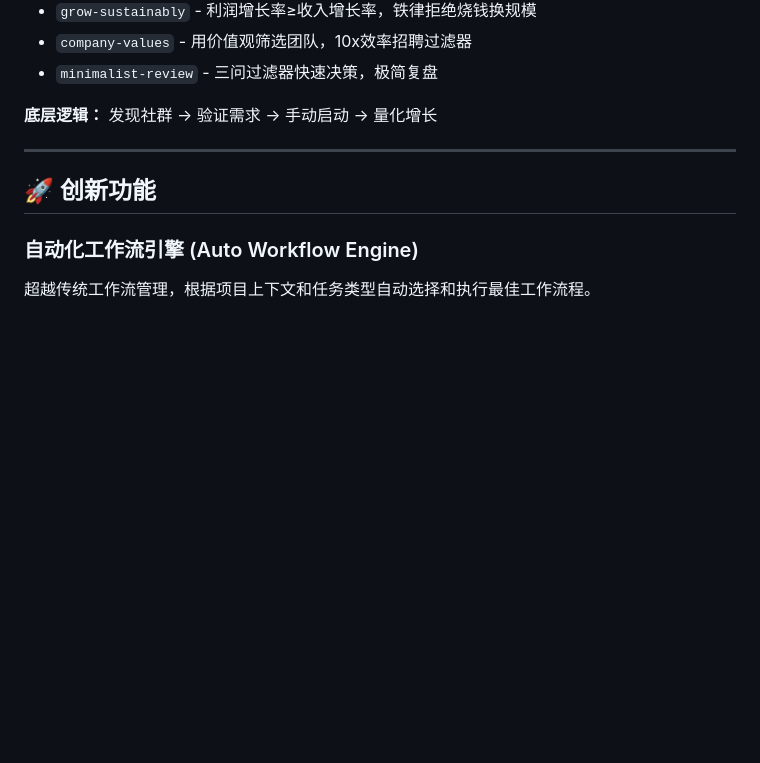
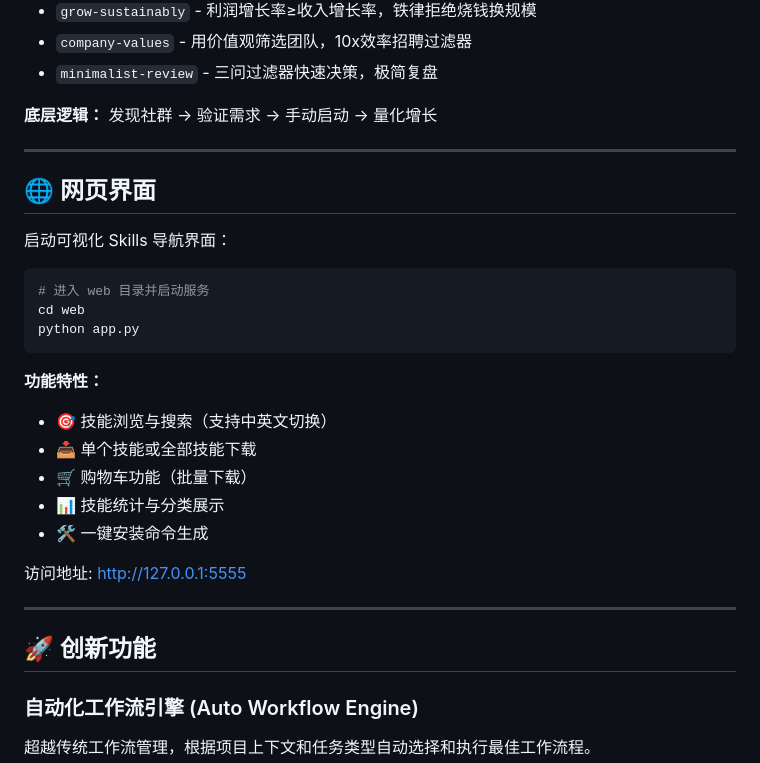
Before and after one commit to Echoqili/learning-open-source, a Markdown page: README.md, the part around the change. Rendered like a GitHub page; blank space fills up the shorter version.

Commit message:
docs: 更新README，添加网页界面说明

````diff
--- a/README.md
+++ b/README.md
@@ -276,6 +276,26 @@ Anthropic 官方 Skill 开发工具，含意图捕获→测试→优化全流程
 
 ---
 
+## 🌐 网页界面
+启动可视化 Skills 导航界面：
+
+```bash
+# 进入 web 目录并启动服务
+cd web
+python app.py
+```
+
+**功能特性：**
+- 🎯 技能浏览与搜索（支持中英文切换）
+- 📥 单个技能或全部技能下载
+- 🛒 购物车功能（批量下载）
+- 📊 技能统计与分类展示
+- 🛠️ 一键安装命令生成
+
+访问地址: http://127.0.0.1:5555
+
+---
+
 ## 🚀 创新功能
 
 ### 自动化工作流引擎 (Auto Workflow Engine)
````
